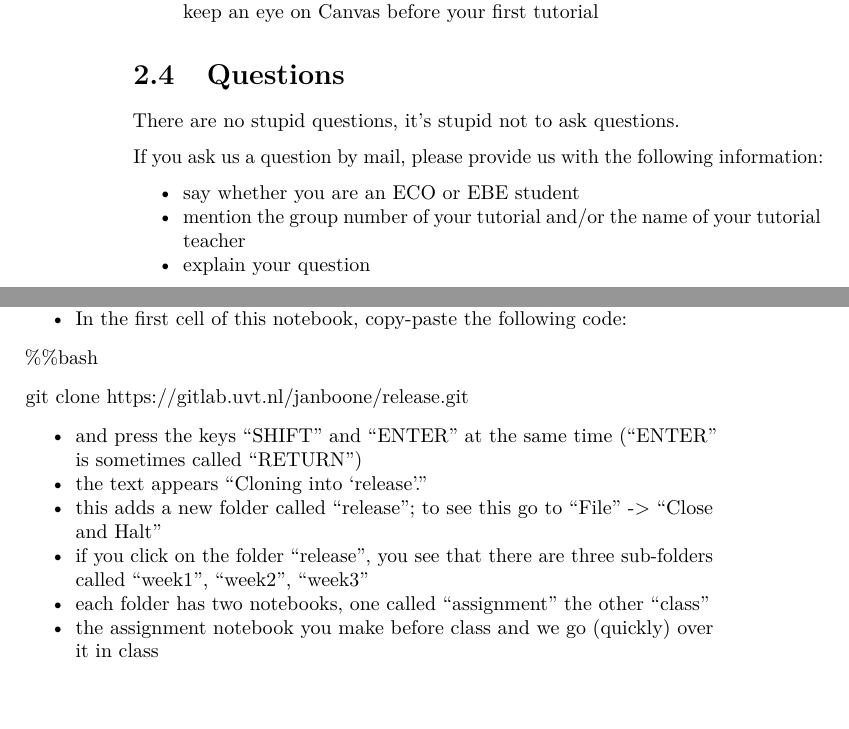
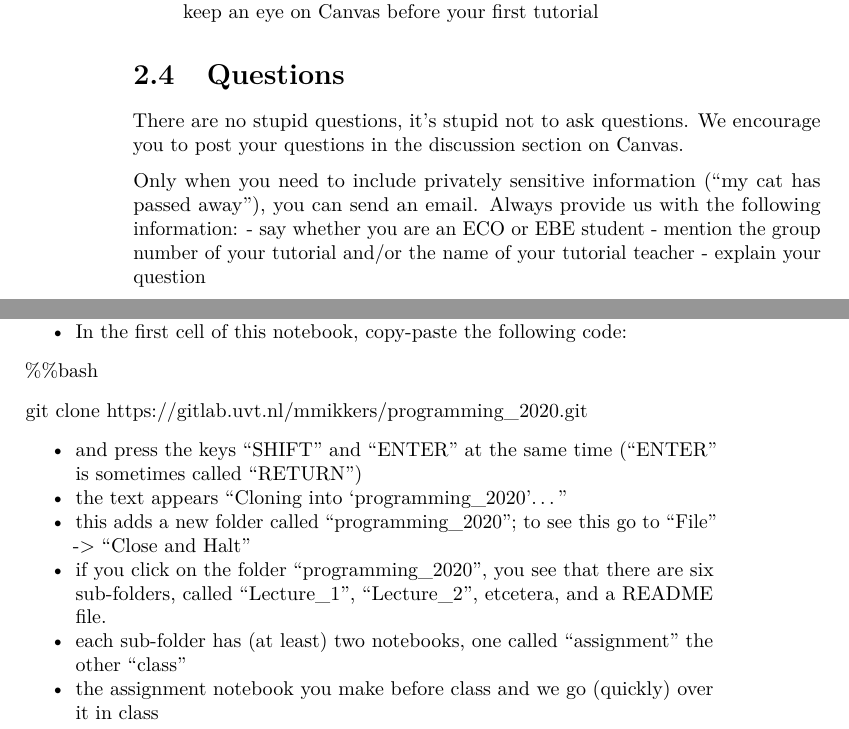
Before and after one commit to misjamikkers/PFE, a LaTeX thesis (bookdown-demo.tex): two parts of pages 8 and 9 of 21, joined at a grey line, cut so that both start at the same text. Compiled offline with pdfLaTeX.

Commit message:
how to get material and to ask questions

```diff
--- a/bookdown-demo.tex
+++ b/bookdown-demo.tex
@@ -88,7 +88,7 @@
   \postauthor{\par}
       \predate{\centering\large\emph}
   \postdate{\par}
-    \date{2019-12-02}
+    \date{2020-01-29}
 
 \usepackage{booktabs}
 \usepackage{amsthm}
@@ -174,19 +172,13 @@ Things to do if you want to follow this course:
 \hypertarget{questions}{%
 \section{Questions}\label{questions}}
 
-There are no stupid questions, it's stupid not to ask questions.
+There are no stupid questions, it's stupid not to ask questions. We encourage you to post your questions in the discussion section on Canvas.
 
-If you ask us a question by mail, please provide us with the following information:
-
-\begin{itemize}
-\tightlist
-\item
-  say whether you are an ECO or EBE student
-\item
-  mention the group number of your tutorial and/or the name of your tutorial teacher
-\item
-  explain your question
-\end{itemize}
+Only when you need to include privately sensitive information (``my cat has passed away''), you can send an email.
+Always provide us with the following information:
+- say whether you are an ECO or EBE student
+- mention the group number of your tutorial and/or the name of your tutorial teacher
+- explain your question
 
 \hypertarget{schedule}{%
 \chapter{Schedule}\label{schedule}}
@@ -213,20 +205,20 @@ For the first lecture it is useful to bring your laptop if you have one. We will
 
 \%\%bash
 
-git clone \url{https://gitlab.uvt.nl/janboone/release.git}
+git clone \url{https://gitlab.uvt.nl/mmikkers/programming_2020.git}
 
 \begin{itemize}
 \tightlist
 \item
   and press the keys ``SHIFT'' and ``ENTER'' at the same time (``ENTER'' is sometimes called ``RETURN'')
 \item
-  the text appears ``Cloning into `release'.''
+  the text appears ``Cloning into `programming\_2020'\ldots{}''
 \item
-  this adds a new folder called ``release''; to see this go to ``File'' -\textgreater{} ``Close and Halt''
+  this adds a new folder called ``programming\_2020''; to see this go to ``File'' -\textgreater{} ``Close and Halt''
 \item
-  if you click on the folder ``release'', you see that there are three sub-folders called ``week1'', ``week2'', ``week3''
+  if you click on the folder ``programming\_2020'', you see that there are six sub-folders, called ``Lecture\_1'', ``Lecture\_2'', etcetera, and a README file.
 \item
-  each folder has two notebooks, one called ``assignment'' the other ``class''
+  each sub-folder has (at least) two notebooks, one called ``assignment'' the other ``class''
 \item
   the assignment notebook you make before class and we go (quickly) over it in class
 \item
```
Also changed, not shown: bookdown-demo.pdf, bookdown-demo.tex (12 more changed lines), 8 other files.
